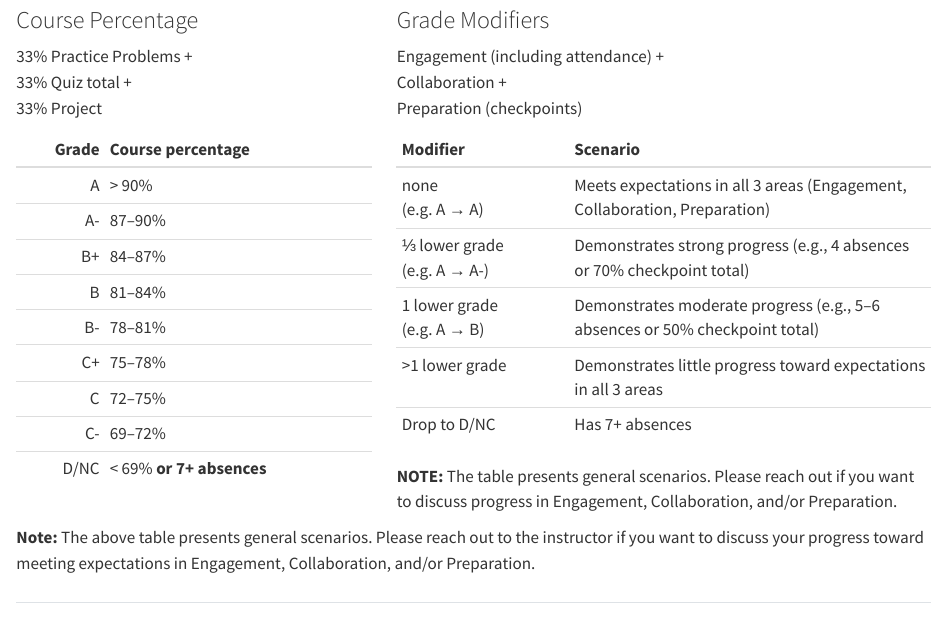
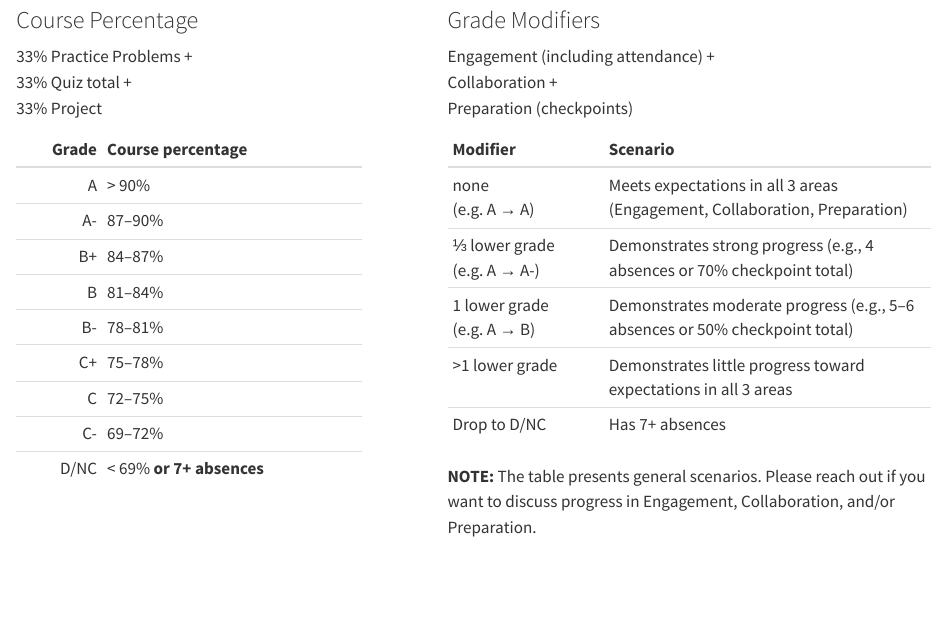
Before and after one commit to mutasim221B/Mac-STAT-155-Fall-25, a Quarto document (syllabus.qmd): the page in a window 1100 px wide, from 10130 px down. Rendered offline with R 4.5, knitr and Pandoc in place of Quarto, with nearby package versions; the code chunks are not run, so their results and figures are left out.

Commit message:
update syllabus

```diff
--- a/syllabus.qmd
+++ b/syllabus.qmd
@@ -379,7 +379,11 @@ The grading system in this course is designed to help you achieve the learning o
 | D/NC  | < 69% **or 7+ absences** |
 :::
 
-::: {.column width="60%"}
+::: {.column width="4%"}
+&nbsp;   <!-- spacer -->
+:::
+
+::: {.column width="56%"}
 ### Grade Modifiers
 
 Engagement (including attendance) +
@@ -400,9 +404,6 @@ Preparation (checkpoints)
 :::
 
 
-**Note:** The above table presents general scenarios. Please reach out to the instructor if you want to discuss your progress toward meeting expectations in Engagement, Collaboration, and/or Preparation.
-
-##
 <br><br><br><br>
 
 # Other policies
```
Also changed, not shown: syllabus.qmd (2 more changed lines).
